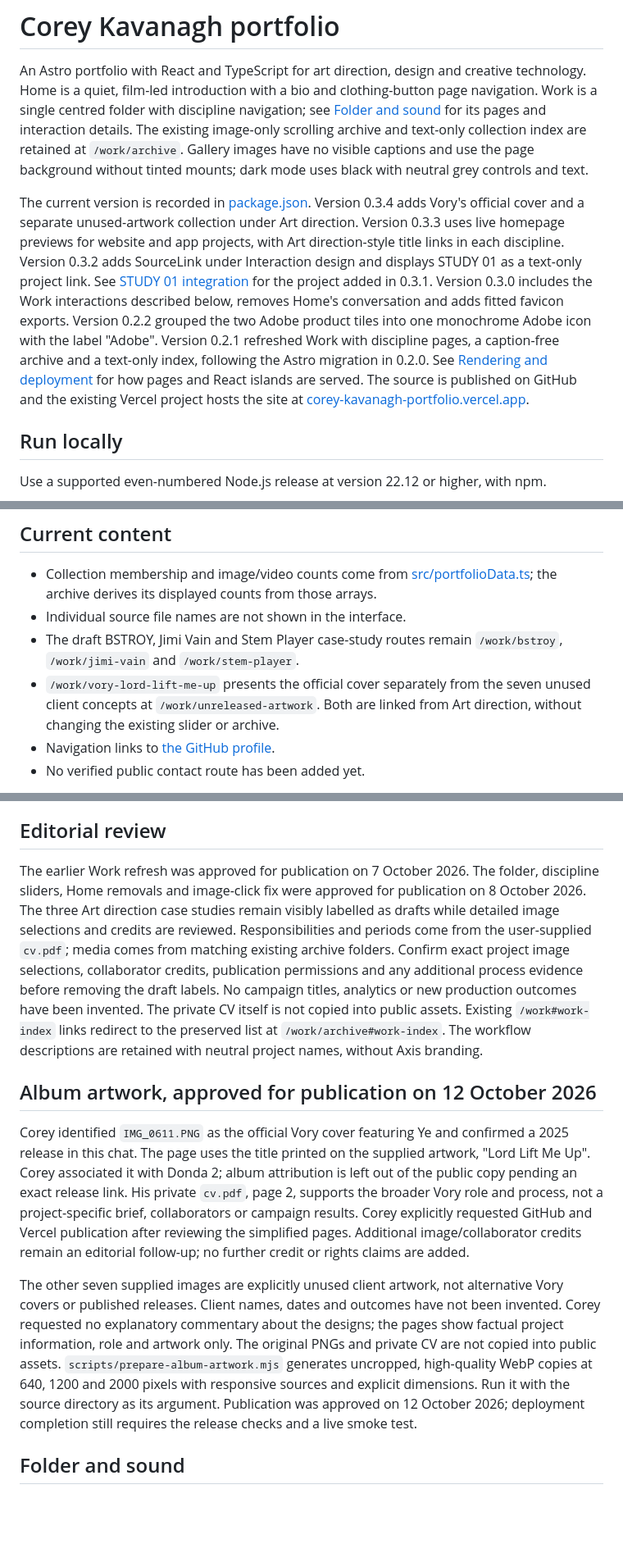
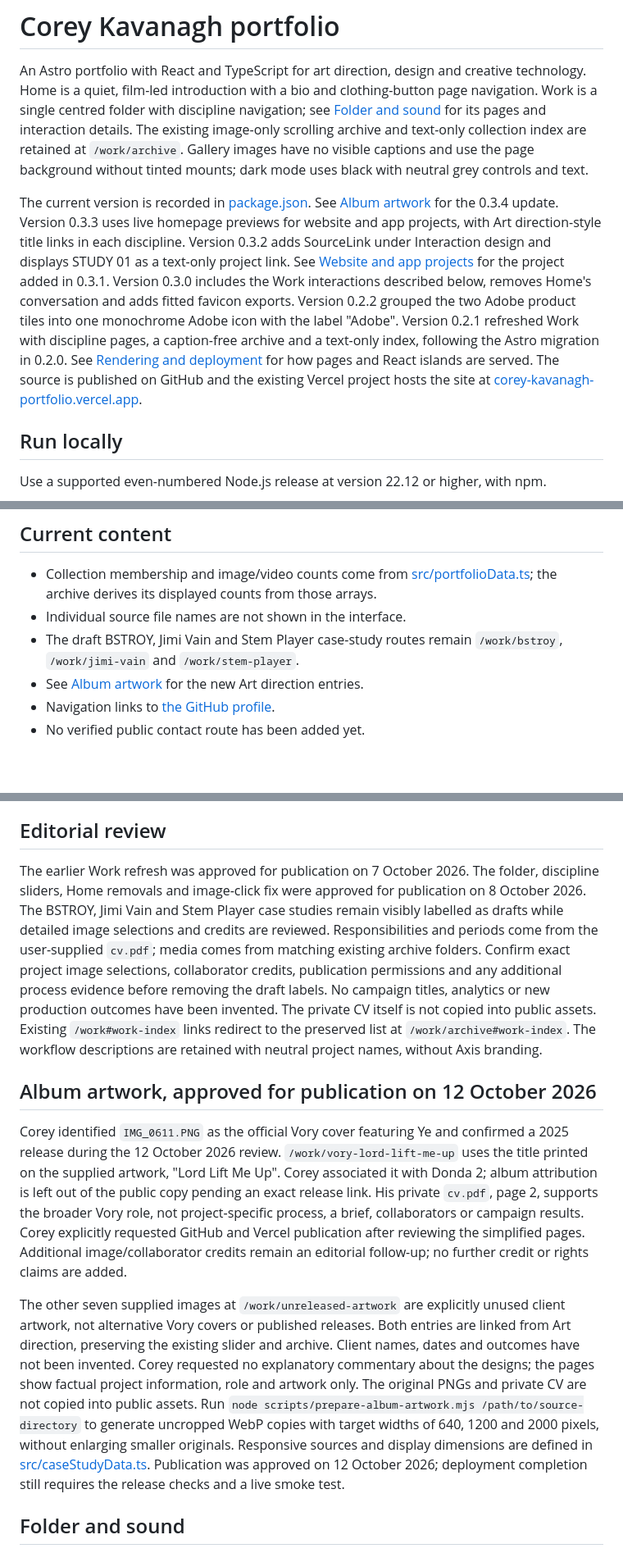
Before and after one commit to notlestat/corey-kavanagh-portfolio, a Markdown page: README.md, 3 parts joined by grey strips. Shown at 82% size. GitHub-like rendering; blank space fills up the shorter version.

Commit message:
no-mistakes(document): Clarify artwork documentation and verify static analysis

```diff
--- a/README.md
+++ b/README.md
@@ -2,7 +2,7 @@
 
 An Astro portfolio with React and TypeScript for art direction, design and creative technology. Home is a quiet, film-led introduction with a bio and clothing-button page navigation. Work is a single centred folder with discipline navigation; see [Folder and sound](#folder-and-sound) for its pages and interaction details. The existing image-only scrolling archive and text-only collection index are retained at `/work/archive`. Gallery images have no visible captions and use the page background without tinted mounts; dark mode uses black with neutral grey controls and text.
 
-The current version is recorded in [package.json](package.json). Version 0.3.4 adds Vory's official cover and a separate unused-artwork collection under Art direction. Version 0.3.3 uses live homepage previews for website and app projects, with Art direction-style title links in each discipline. Version 0.3.2 adds SourceLink under Interaction design and displays STUDY 01 as a text-only project link. See [STUDY 01 integration](#study-01-integration) for the project added in 0.3.1. Version 0.3.0 includes the Work interactions described below, removes Home's conversation and adds fitted favicon exports. Version 0.2.2 grouped the two Adobe product tiles into one monochrome Adobe icon with the label "Adobe". Version 0.2.1 refreshed Work with discipline pages, a caption-free archive and a text-only index, following the Astro migration in 0.2.0. See [Rendering and deployment](#rendering-and-deployment) for how pages and React islands are served. The source is published on GitHub and the existing Vercel project hosts the site at [corey-kavanagh-portfolio.vercel.app](https://corey-kavanagh-portfolio.vercel.app/).
+The current version is recorded in [package.json](package.json). See [Album artwork](#album-artwork-approved-for-publication-on-12-october-2026) for the 0.3.4 update. Version 0.3.3 uses live homepage previews for website and app projects, with Art direction-style title links in each discipline. Version 0.3.2 adds SourceLink under Interaction design and displays STUDY 01 as a text-only project link. See [Website and app projects](#website-and-app-projects) for the project added in 0.3.1. Version 0.3.0 includes the Work interactions described below, removes Home's conversation and adds fitted favicon exports. Version 0.2.2 grouped the two Adobe product tiles into one monochrome Adobe icon with the label "Adobe". Version 0.2.1 refreshed Work with discipline pages, a caption-free archive and a text-only index, following the Astro migration in 0.2.0. See [Rendering and deployment](#rendering-and-deployment) for how pages and React islands are served. The source is published on GitHub and the existing Vercel project hosts the site at [corey-kavanagh-portfolio.vercel.app](https://corey-kavanagh-portfolio.vercel.app/).
 
 ## Run locally
 
@@ -80,7 +80,7 @@ The build generates static HTML for Home, Work, the archive, the discipline page
 - Collection membership and image/video counts come from [src/portfolioData.ts](src/portfolioData.ts); the archive derives its displayed counts from those arrays.
 - Individual source file names are not shown in the interface.
 - The draft BSTROY, Jimi Vain and Stem Player case-study routes remain `/work/bstroy`, `/work/jimi-vain` and `/work/stem-player`.
-- `/work/vory-lord-lift-me-up` presents the official cover separately from the seven unused client concepts at `/work/unreleased-artwork`. Both are linked from Art direction, without changing the existing slider or archive.
+- See [Album artwork](#album-artwork-approved-for-publication-on-12-october-2026) for the new Art direction entries.
 - Navigation links to [the GitHub profile](https://github.com/notlestat).
 - No verified public contact route has been added yet.
 
@@ -90,14 +90,13 @@ The tools and skills icon row has been removed from Home. Its component and styl
 
 ## Editorial review
 
-The earlier Work refresh was approved for publication on 7 October 2026. The folder, discipline sliders, Home removals and image-click fix were approved for publication on 8 October 2026. The three Art direction case studies remain visibly labelled as drafts while detailed image selections and credits are reviewed. Responsibilities and periods come from the user-supplied `cv.pdf`; media comes from matching existing archive folders. Confirm exact project image selections, collaborator credits, publication permissions and any additional process evidence before removing the draft labels. No campaign titles, analytics or new production outcomes have been invented. The private CV itself is not copied into public assets. Existing `/work#work-index` links redirect to the preserved list at `/work/archive#work-index`. The workflow descriptions are retained with neutral project names, without Axis branding.
+The earlier Work refresh was approved for publication on 7 October 2026. The folder, discipline sliders, Home removals and image-click fix were approved for publication on 8 October 2026. The BSTROY, Jimi Vain and Stem Player case studies remain visibly labelled as drafts while detailed image selections and credits are reviewed. Responsibilities and periods come from the user-supplied `cv.pdf`; media comes from matching existing archive folders. Confirm exact project image selections, collaborator credits, publication permissions and any additional process evidence before removing the draft labels. No campaign titles, analytics or new production outcomes have been invented. The private CV itself is not copied into public assets. Existing `/work#work-index` links redirect to the preserved list at `/work/archive#work-index`. The workflow descriptions are retained with neutral project names, without Axis branding.
 
 ## Album artwork, approved for publication on 12 October 2026
 
-Corey identified `IMG_0611.PNG` as the official Vory cover featuring Ye and confirmed a 2025 release in this chat. The page uses the title printed on the supplied artwork, "Lord Lift Me Up". Corey associated it with Donda 2; album attribution is left out of the public copy pending an exact release link. His private `cv.pdf`, page 2, supports the broader Vory role and process, not a project-specific brief, collaborators or campaign results. Corey explicitly requested GitHub and Vercel publication after reviewing the simplified pages. Additional image/collaborator credits remain an editorial follow-up; no further credit or rights claims are added.
+Corey identified `IMG_0611.PNG` as the official Vory cover featuring Ye and confirmed a 2025 release during the 12 October 2026 review. `/work/vory-lord-lift-me-up` uses the title printed on the supplied artwork, "Lord Lift Me Up". Corey associated it with Donda 2; album attribution is left out of the public copy pending an exact release link. His private `cv.pdf`, page 2, supports the broader Vory role, not project-specific process, a brief, collaborators or campaign results. Corey explicitly requested GitHub and Vercel publication after reviewing the simplified pages. Additional image/collaborator credits remain an editorial follow-up; no further credit or rights claims are added.
 
-The other seven supplied images are explicitly unused client artwork, not alternative Vory covers or published releases. Client names, dates and outcomes have not been invented. Corey requested no explanatory commentary about the designs; the pages show factual project information, role and artwork only. The original PNGs and private CV are not copied into public assets. `scripts/prepare-album-artwork.mjs` generates uncropped, high-quality WebP copies at 640, 1200 and 2000 pixels with responsive sources and explicit dimensions. Run it with the source directory as its argument. Publication was approved on 12 October 2026; deployment completion still requires the release checks and a live smoke test.
-
+The other seven supplied images at `/work/unreleased-artwork` are explicitly unused client artwork, not alternative Vory covers or published releases. Both entries are linked from Art direction, preserving the existing slider and archive. Client names, dates and outcomes have not been invented. Corey requested no explanatory commentary about the designs; the pages show factual project information, role and artwork only. The original PNGs and private CV are not copied into public assets. Run `node scripts/prepare-album-artwork.mjs /path/to/source-directory` to generate uncropped WebP copies with target widths of 640, 1200 and 2000 pixels, without enlarging smaller originals. Responsive sources and display dimensions are defined in [src/caseStudyData.ts](src/caseStudyData.ts). Publication was approved on 12 October 2026; deployment completion still requires the release checks and a live smoke test.
 
 ## Folder and sound
 
```
